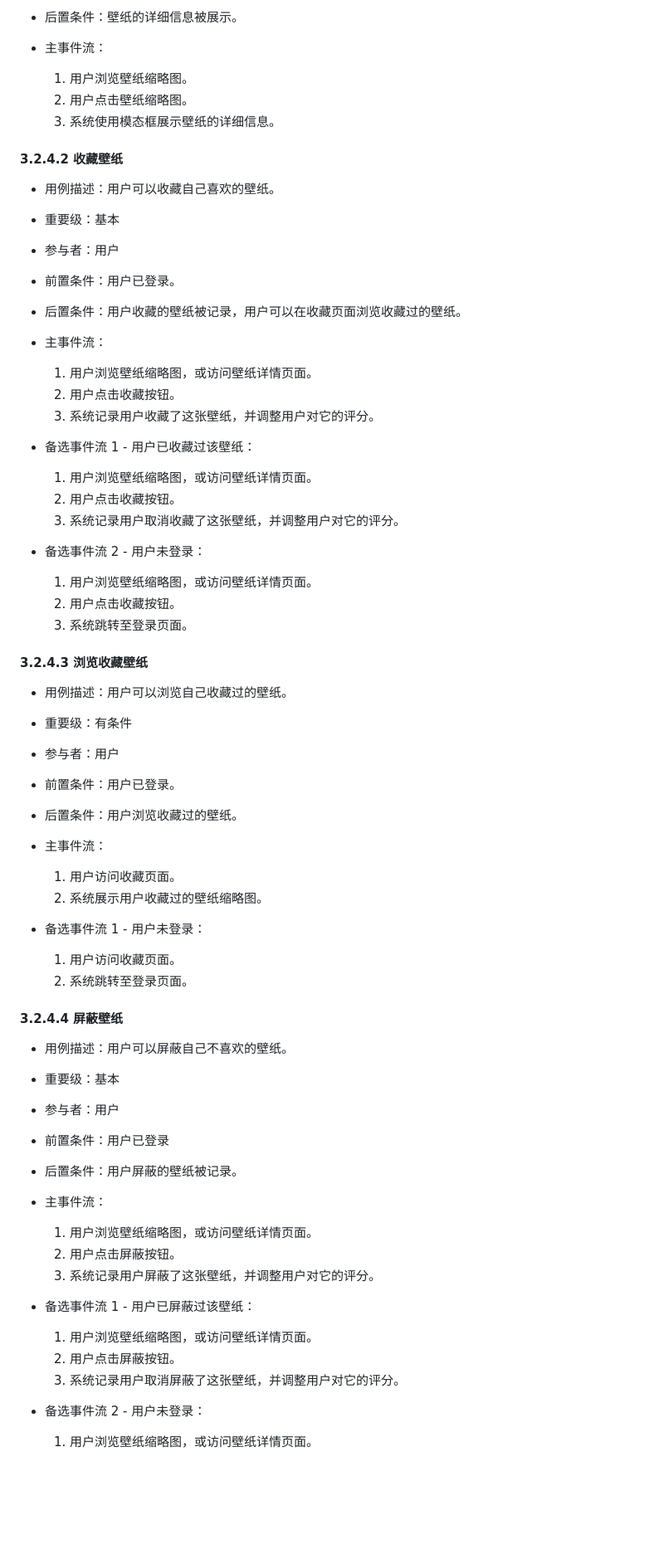
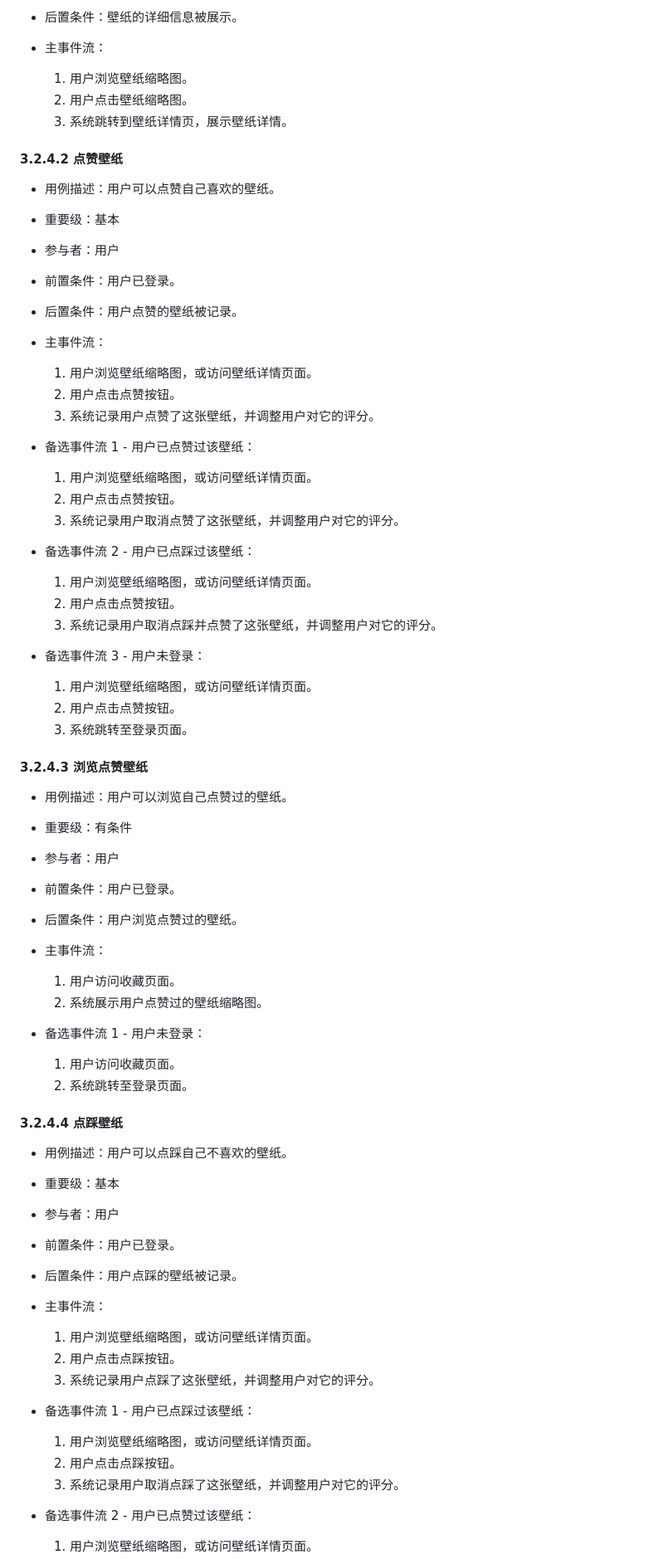
Before and after one commit to mrcaidev/iwallpaper, a Markdown page: docs/01-软件需求规格/README.md, the part around one of its changes. Shown at 83% size. Rendered like a GitHub page; blank space fills up the shorter version.

```diff
--- a/docs/01-软件需求规格/README.md
+++ b/docs/01-软件需求规格/README.md
@@ -286,69 +362,75 @@
 
     1. 用户浏览壁纸缩略图。
     2. 用户点击壁纸缩略图。
-    3. 系统使用模态框展示壁纸的详细信息。
+    3. 系统跳转到壁纸详情页，展示壁纸详情。
 
-#### 3.2.4.2 收藏壁纸
+#### 3.2.4.2 点赞壁纸
 
--   用例描述：用户可以收藏自己喜欢的壁纸。
+-   用例描述：用户可以点赞自己喜欢的壁纸。
 -   重要级：基本
 -   参与者：用户
 -   前置条件：用户已登录。
--   后置条件：用户收藏的壁纸被记录，用户可以在收藏页面浏览收藏过的壁纸。
+-   后置条件：用户点赞的壁纸被记录。
 -   主事件流：
 
     1. 用户浏览壁纸缩略图，或访问壁纸详情页面。
-    2. 用户点击收藏按钮。
-    3. 系统记录用户收藏了这张壁纸，并调整用户对它的评分。
+    2. 用户点击点赞按钮。
+    3. 系统记录用户点赞了这张壁纸，并调整用户对它的评分。
 
--   备选事件流 1 - 用户已收藏过该壁纸：
+-   备选事件流 1 - 用户已点赞过该壁纸：
 
     1. 用户浏览壁纸缩略图，或访问壁纸详情页面。
-    2. 用户点击收藏按钮。
-    3. 系统记录用户取消收藏了这张壁纸，并调整用户对它的评分。
+    2. 用户点击点赞按钮。
+    3. 系统记录用户取消点赞了这张壁纸，并调整用户对它的评分。
 
--   备选事件流 2 - 用户未登录：
+-   备选事件流 2 - 用户已点踩过该壁纸：
 
     1. 用户浏览壁纸缩略图，或访问壁纸详情页面。
-    2. 用户点击收藏按钮。
+    2. 用户点击点赞按钮。
+    3. 系统记录用户取消点踩并点赞了这张壁纸，并调整用户对它的评分。
+
+-   备选事件流 3 - 用户未登录：
+
+    1. 用户浏览壁纸缩略图，或访问壁纸详情页面。
+    2. 用户点击点赞按钮。
     3. 系统跳转至登录页面。
 
-#### 3.2.4.3 浏览收藏壁纸
+#### 3.2.4.3 浏览点赞壁纸
 
--   用例描述：用户可以浏览自己收藏过的壁纸。
+-   用例描述：用户可以浏览自己点赞过的壁纸。
 -   重要级：有条件
 -   参与者：用户
 -   前置条件：用户已登录。
--   后置条件：用户浏览收藏过的壁纸。
+-   后置条件：用户浏览点赞过的壁纸。
 -   主事件流：
 
     1. 用户访问收藏页面。
-    2. 系统展示用户收藏过的壁纸缩略图。
+    2. 系统展示用户点赞过的壁纸缩略图。
 
 -   备选事件流 1 - 用户未登录：
 
     1. 用户访问收藏页面。
     2. 系统跳转至登录页面。
 
-#### 3.2.4.4 屏蔽壁纸
+#### 3.2.4.4 点踩壁纸
 
--   用例描述：用户可以屏蔽自己不喜欢的壁纸。
+-   用例描述：用户可以点踩自己不喜欢的壁纸。
 -   重要级：基本
 -   参与者：用户
--   前置条件：用户已登录
--   后置条件：用户屏蔽的壁纸被记录。
+-   前置条件：用户已登录。
+-   后置条件：用户点踩的壁纸被记录。
 -   主事件流：
 
     1. 用户浏览壁纸缩略图，或访问壁纸详情页面。
-    2. 用户点击屏蔽按钮。
-    3. 系统记录用户屏蔽了这张壁纸，并调整用户对它的评分。
+    2. 用户点击点踩按钮。
+    3. 系统记录用户点踩了这张壁纸，并调整用户对它的评分。
 
--   备选事件流 1 - 用户已屏蔽过该壁纸：
+-   备选事件流 1 - 用户已点踩过该壁纸：
 
     1. 用户浏览壁纸缩略图，或访问壁纸详情页面。
-    2. 用户点击屏蔽按钮。
-    3. 系统记录用户取消屏蔽了这张壁纸，并调整用户对它的评分。
+    2. 用户点击点踩按钮。
+    3. 系统记录用户取消点踩了这张壁纸，并调整用户对它的评分。
 
--   备选事件流 2 - 用户未登录：
+-   备选事件流 2 - 用户已点赞过该壁纸：
 
     1. 用户浏览壁纸缩略图，或访问壁纸详情页面。
```
Also changed, not shown: other parts of docs/01-软件需求规格/README.md (+136 -28 lines).
